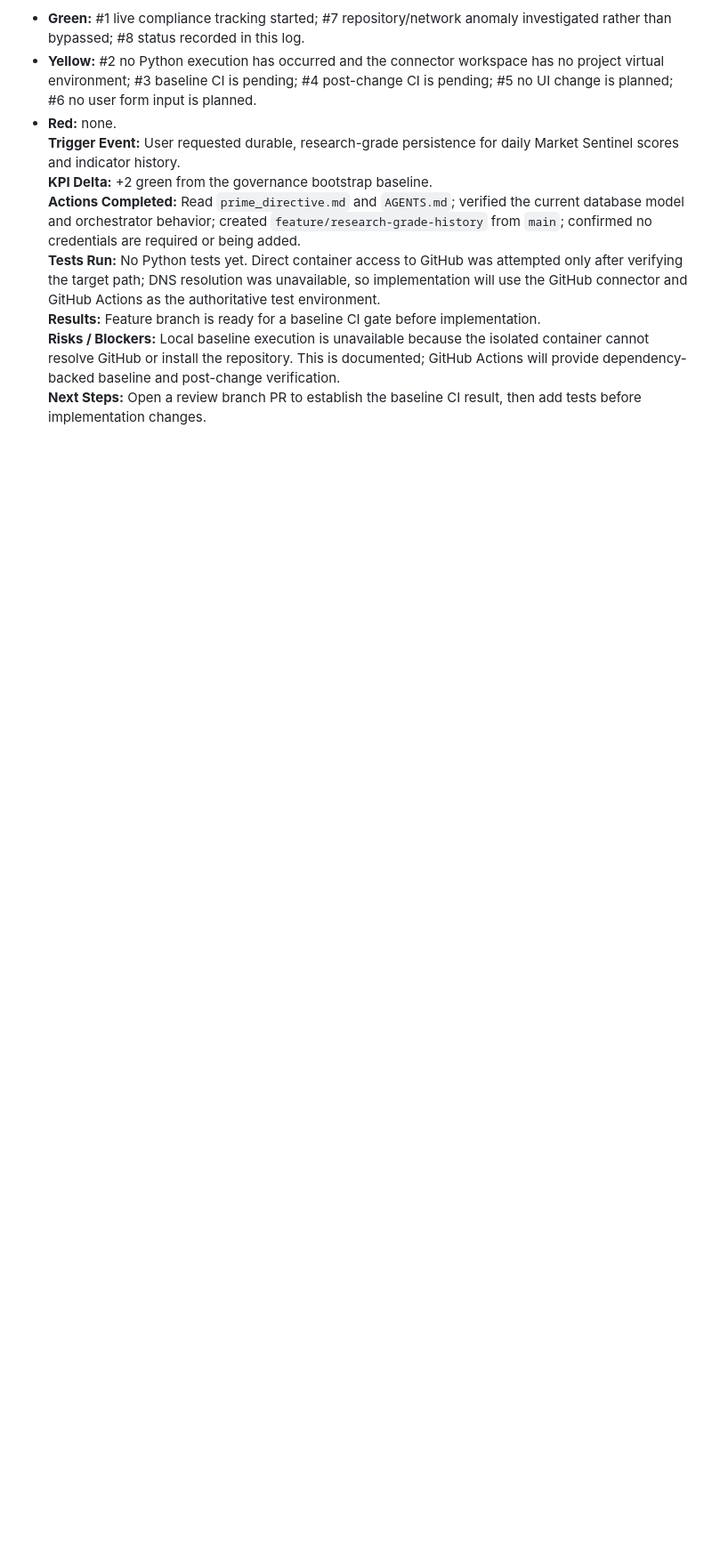
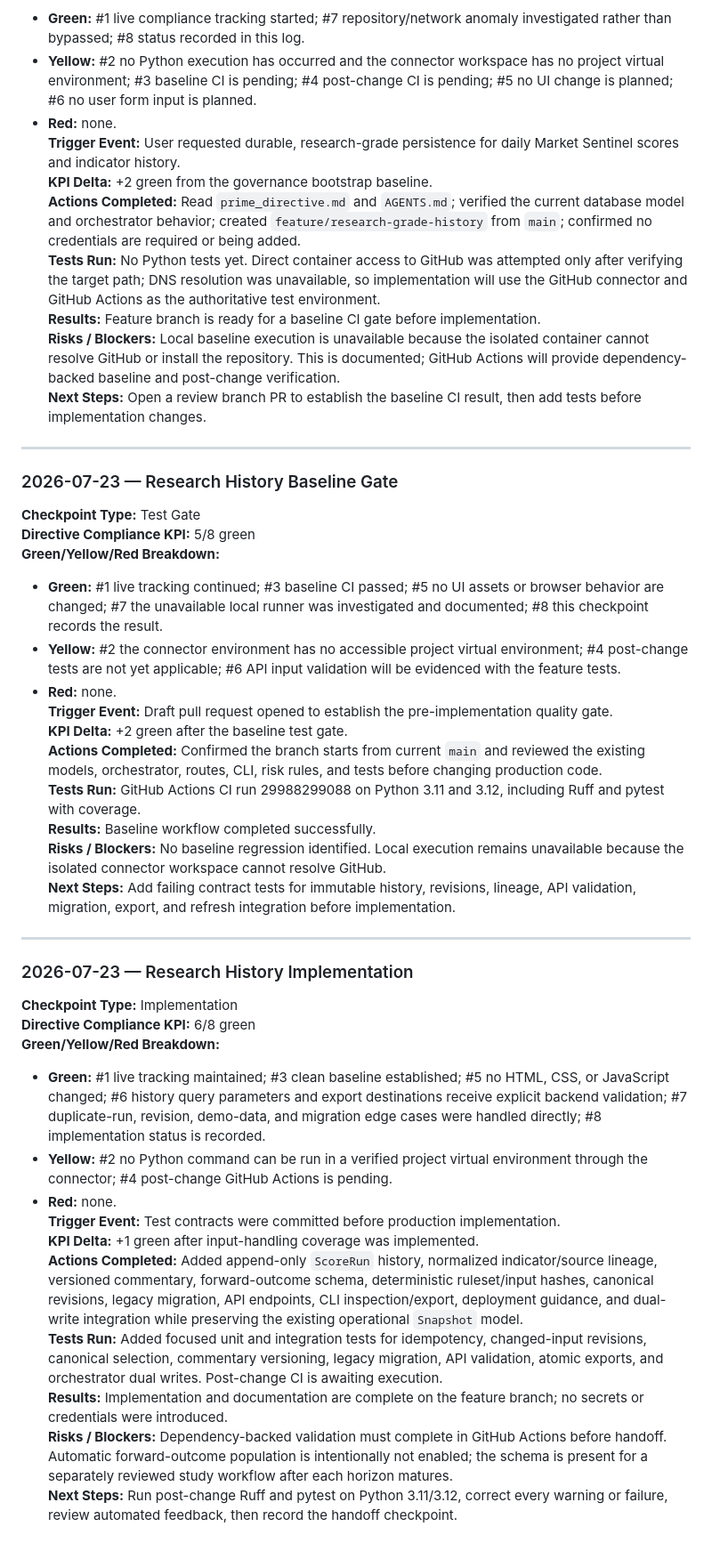
Before and after one commit to evanlow/market-sentinel, a Markdown page: session_log.md, the part around the change. Shown at 89% size. Drawn GitHub-style; blank space fills up the shorter version.

Commit message:
docs: record baseline and implementation checkpoints

```diff
--- a/session_log.md
+++ b/session_log.md
@@ -57,3 +57,39 @@ This file records AI-assisted development sessions, test gates, implementation c
 **Results:** Feature branch is ready for a baseline CI gate before implementation.
 **Risks / Blockers:** Local baseline execution is unavailable because the isolated container cannot resolve GitHub or install the repository. This is documented; GitHub Actions will provide dependency-backed baseline and post-change verification.
 **Next Steps:** Open a review branch PR to establish the baseline CI result, then add tests before implementation changes.
+
+---
+
+### 2026-07-23 — Research History Baseline Gate
+
+**Checkpoint Type:** Test Gate
+**Directive Compliance KPI:** 5/8 green
+**Green/Yellow/Red Breakdown:**
+- **Green:** #1 live tracking continued; #3 baseline CI passed; #5 no UI assets or browser behavior are changed; #7 the unavailable local runner was investigated and documented; #8 this checkpoint records the result.
+- **Yellow:** #2 the connector environment has no accessible project virtual environment; #4 post-change tests are not yet applicable; #6 API input validation will be evidenced with the feature tests.
+- **Red:** none.
+**Trigger Event:** Draft pull request opened to establish the pre-implementation quality gate.
+**KPI Delta:** +2 green after the baseline test gate.
+**Actions Completed:** Confirmed the branch starts from current `main` and reviewed the existing models, orchestrator, routes, CLI, risk rules, and tests before changing production code.
+**Tests Run:** GitHub Actions CI run 29988299088 on Python 3.11 and 3.12, including Ruff and pytest with coverage.
+**Results:** Baseline workflow completed successfully.
+**Risks / Blockers:** No baseline regression identified. Local execution remains unavailable because the isolated connector workspace cannot resolve GitHub.
+**Next Steps:** Add failing contract tests for immutable history, revisions, lineage, API validation, migration, export, and refresh integration before implementation.
+
+---
+
+### 2026-07-23 — Research History Implementation
+
+**Checkpoint Type:** Implementation
+**Directive Compliance KPI:** 6/8 green
+**Green/Yellow/Red Breakdown:**
+- **Green:** #1 live tracking maintained; #3 clean baseline established; #5 no HTML, CSS, or JavaScript changed; #6 history query parameters and export destinations receive explicit backend validation; #7 duplicate-run, revision, demo-data, and migration edge cases were handled directly; #8 implementation status is recorded.
+- **Yellow:** #2 no Python command can be run in a verified project virtual environment through the connector; #4 post-change GitHub Actions is pending.
+- **Red:** none.
+**Trigger Event:** Test contracts were committed before production implementation.
+**KPI Delta:** +1 green after input-handling coverage was implemented.
+**Actions Completed:** Added append-only `ScoreRun` history, normalized indicator/source lineage, versioned commentary, forward-outcome schema, deterministic ruleset/input hashes, canonical revisions, legacy migration, API endpoints, CLI inspection/export, deployment guidance, and dual-write integration while preserving the existing operational `Snapshot` model.
+**Tests Run:** Added focused unit and integration tests for idempotency, changed-input revisions, canonical selection, commentary versioning, legacy migration, API validation, atomic exports, and orchestrator dual writes. Post-change CI is awaiting execution.
+**Results:** Implementation and documentation are complete on the feature branch; no secrets or credentials were introduced.
+**Risks / Blockers:** Dependency-backed validation must complete in GitHub Actions before handoff. Automatic forward-outcome population is intentionally not enabled; the schema is present for a separately reviewed study workflow after each horizon matures.
+**Next Steps:** Run post-change Ruff and pytest on Python 3.11/3.12, correct every warning or failure, review automated feedback, then record the handoff checkpoint.
```
